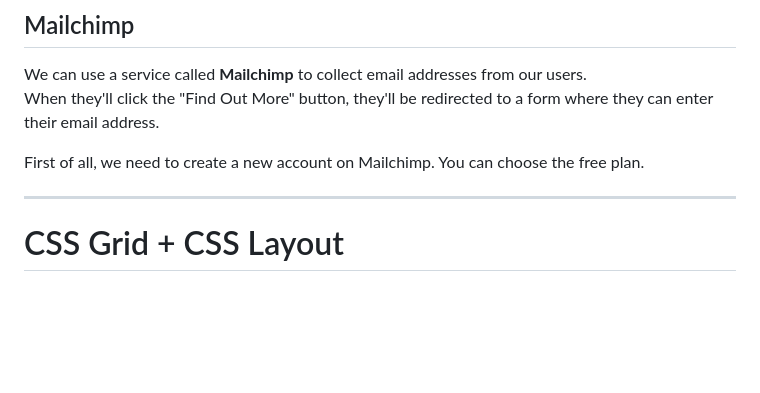
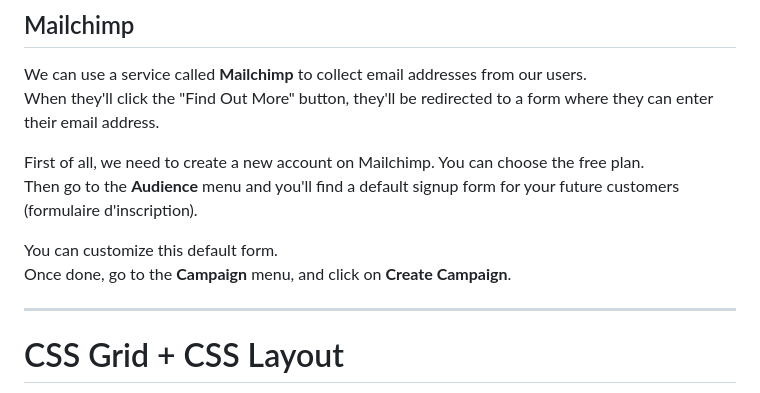
Before and after one commit to fastoch/Complete_Web_Dev_ZTM, a Markdown page: README.md, the part around the change. GitHub-like rendering; blank space fills up the shorter version.

Commit message:
adding email subscribe form with mailchimp

```diff
--- a/README.md
+++ b/README.md
@@ -986,6 +986,11 @@ We can use a service called **Mailchimp** to collect email addresses from our us
 When they'll click the "Find Out More" button, they'll be redirected to a form where they can enter their email address.
 
 First of all, we need to create a new account on Mailchimp. You can choose the free plan.
+Then go to the **Audience** menu and you'll find a default signup form for your future customers (formulaire d'inscription).
+
+You can customize this default form.
+Once done, go to the **Campaign** menu, and click on **Create Campaign**.
+
 
 
 ---
```
